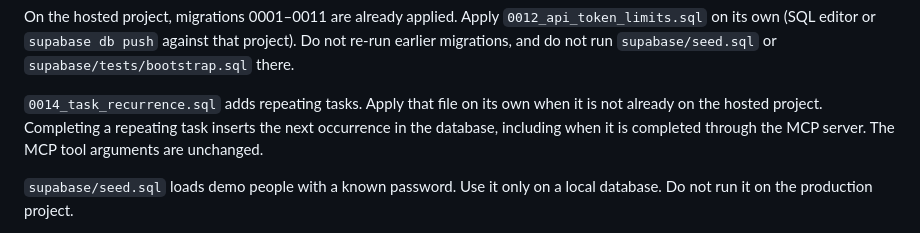
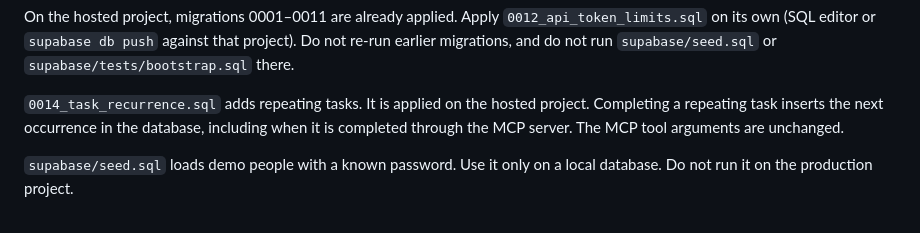
Before and after one commit to the-react-native-rewind/trove-app, a Markdown page: supabase/README.md, the part around the change. Rendered like a GitHub page.

Commit message:
Note that the recurring-task migration is applied on the hosted project.
Co-authored-by: Luke Brandon Farrell <lukebrandonfarrell@users.noreply.github.com>

```diff
--- a/supabase/README.md
+++ b/supabase/README.md
@@ -19,7 +19,7 @@ Apply these files, in this order, to an empty project (the `auth` and `storage`
 
 On the hosted project, migrations 0001–0011 are already applied. Apply `0012_api_token_limits.sql` on its own (SQL editor or `supabase db push` against that project). Do not re-run earlier migrations, and do not run `supabase/seed.sql` or `supabase/tests/bootstrap.sql` there.
 
-`0014_task_recurrence.sql` adds repeating tasks. Apply that file on its own when it is not already on the hosted project. Completing a repeating task inserts the next occurrence in the database, including when it is completed through the MCP server. The MCP tool arguments are unchanged.
+`0014_task_recurrence.sql` adds repeating tasks. It is applied on the hosted project. Completing a repeating task inserts the next occurrence in the database, including when it is completed through the MCP server. The MCP tool arguments are unchanged.
 
 `supabase/seed.sql` loads demo people with a known password. Use it only on a local database. Do not run it on the production project.
 
```
